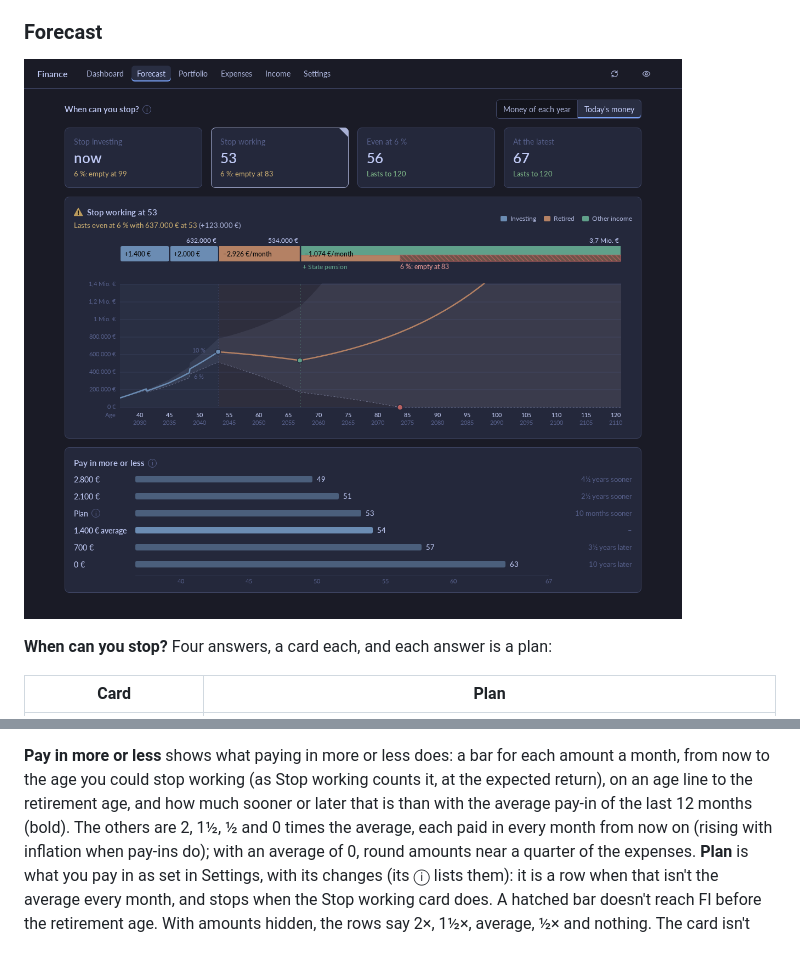
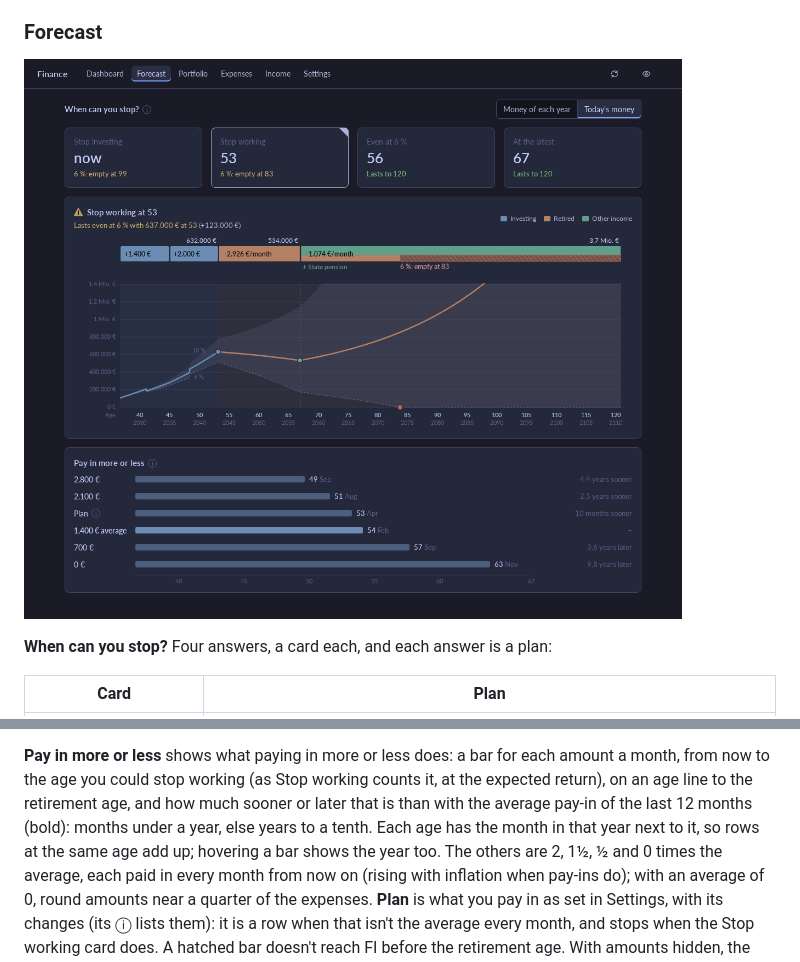
Before and after one commit to simonmcschubert/omarchy-finance, a Markdown page: README.md, 2 parts joined by grey strips. Rendered like a GitHub page; pictures changed too: docs/forecast.png.

```diff
--- a/README.md
+++ b/README.md
@@ -438,7 +438,9 @@ not in the data file.
 each amount a month, from now to the age you could stop working (as Stop
 working counts it, at the expected return), on an age line to the
 retirement age, and how much sooner or later that is than with the average
-pay-in of the last 12 months (bold). The others are 2, 1½, ½ and 0 times
+pay-in of the last 12 months (bold): months under a year, else years to
+a tenth. Each age has the month in that year next to it, so rows at the
+same age add up; hovering a bar shows the year too. The others are 2, 1½, ½ and 0 times
 the average, each paid in every month from now on (rising with inflation
 when pay-ins do); with an average of 0, round amounts near a quarter of the
 expenses. **Plan** is what you pay in
```
Also changed, not shown: 2 other files.
